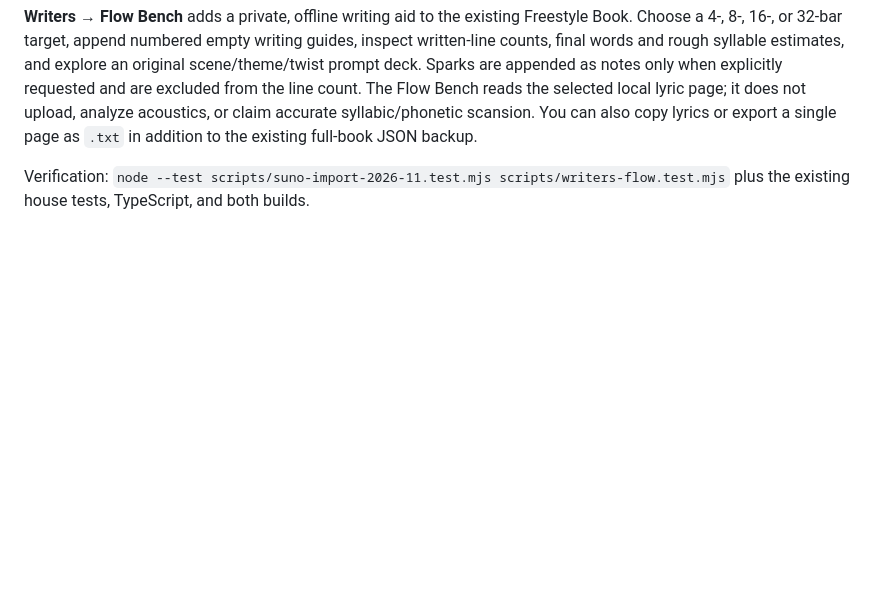
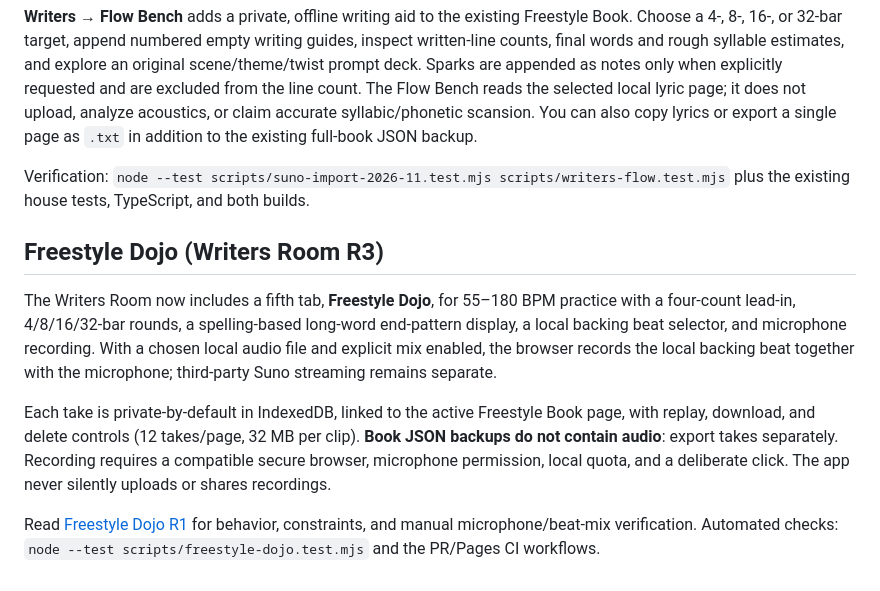
Before and after one commit to MichaelWave369/MoreBounceLabs, a Markdown page: README.md, the part around the change. GitHub-like rendering; blank space fills up the shorter version.

Commit message:
docs(dojo): link fifth Writers tab and explain private audio backup boundary

```diff
--- a/README.md
+++ b/README.md
@@ -473,3 +473,11 @@ The Vault now includes the seven public releases **Bonsai Bap, Head Nod Proof, B
 **Writers → Flow Bench** adds a private, offline writing aid to the existing Freestyle Book. Choose a 4-, 8-, 16-, or 32-bar target, append numbered empty writing guides, inspect written-line counts, final words and rough syllable estimates, and explore an original scene/theme/twist prompt deck. Sparks are appended as notes only when explicitly requested and are excluded from the line count. The Flow Bench reads the selected local lyric page; it does not upload, analyze acoustics, or claim accurate syllabic/phonetic scansion. You can also copy lyrics or export a single page as `.txt` in addition to the existing full-book JSON backup.
 
 Verification: `node --test scripts/suno-import-2026-11.test.mjs scripts/writers-flow.test.mjs` plus the existing house tests, TypeScript, and both builds.
+
+## Freestyle Dojo (Writers Room R3)
+
+The Writers Room now includes a fifth tab, **Freestyle Dojo**, for 55–180 BPM practice with a four-count lead-in, 4/8/16/32-bar rounds, a spelling-based long-word end-pattern display, a local backing beat selector, and microphone recording. With a chosen local audio file and explicit mix enabled, the browser records the local backing beat together with the microphone; third-party Suno streaming remains separate.
+
+Each take is private-by-default in IndexedDB, linked to the active Freestyle Book page, with replay, download, and delete controls (12 takes/page, 32 MB per clip). **Book JSON backups do not contain audio**: export takes separately. Recording requires a compatible secure browser, microphone permission, local quota, and a deliberate click. The app never silently uploads or shares recordings.
+
+Read [Freestyle Dojo R1](docs/FREESTYLE_DOJO_R1.md) for behavior, constraints, and manual microphone/beat-mix verification. Automated checks: `node --test scripts/freestyle-dojo.test.mjs` and the PR/Pages CI workflows.
```
